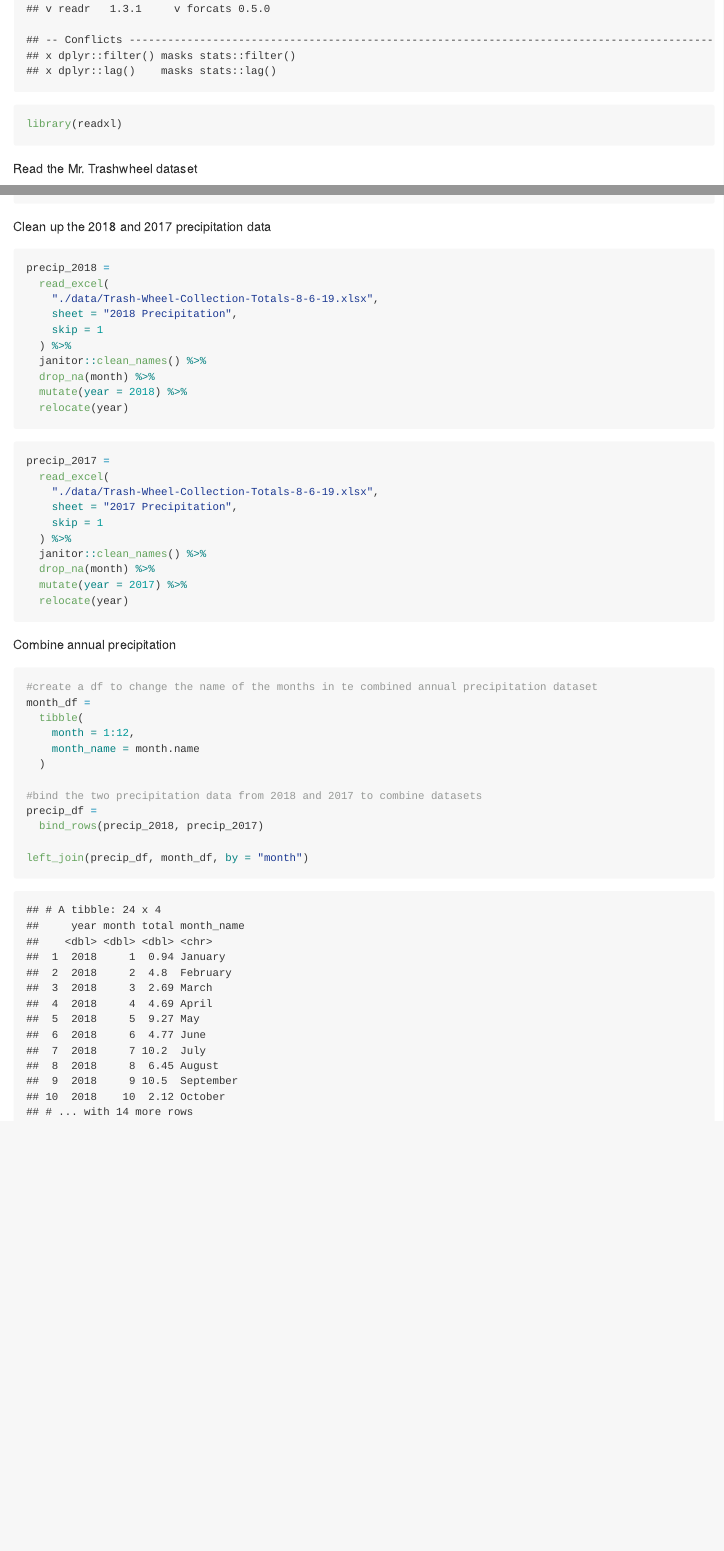
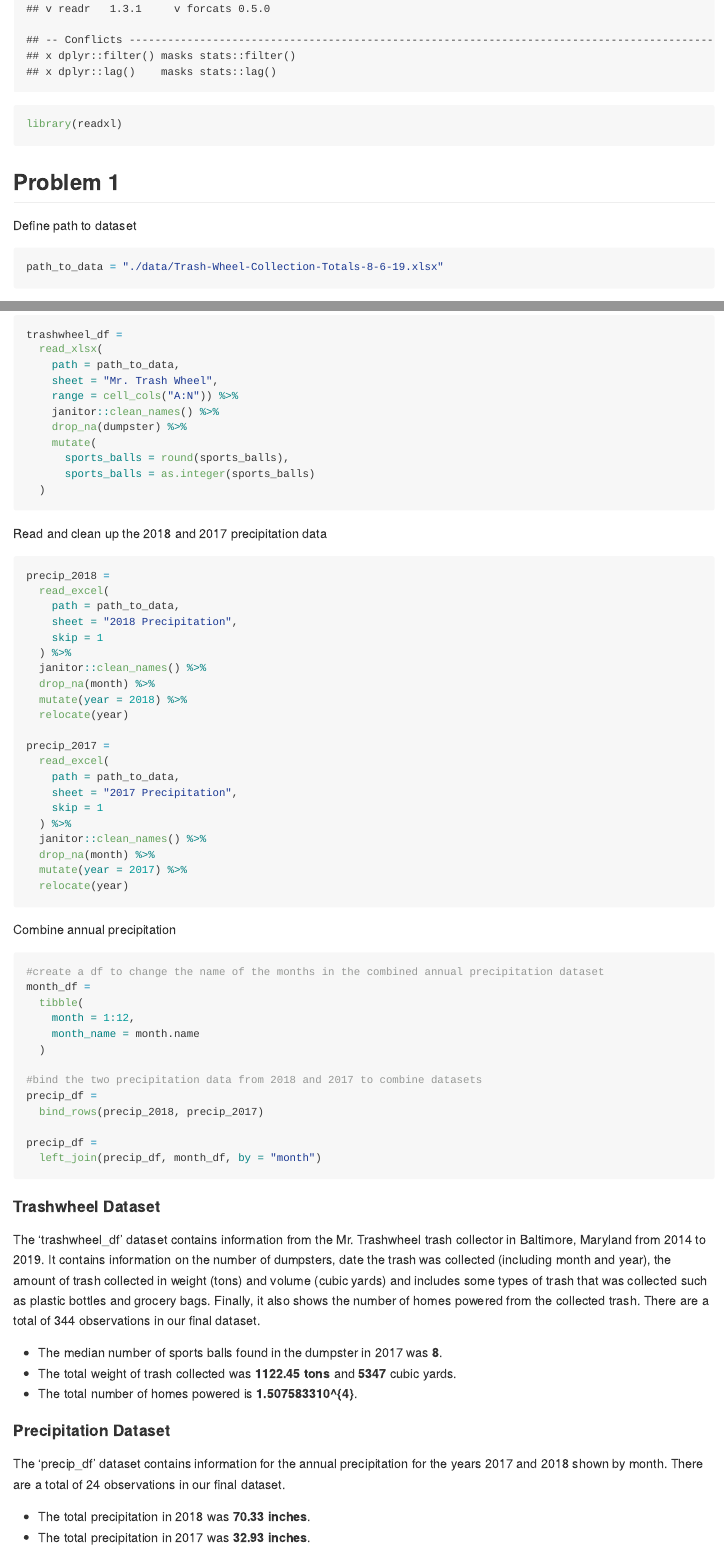
Before and after one commit to leighannewang/p8105_hw2_lw2883, an R Markdown document (p8105_hw2_lw2883.Rmd): the page in a window 1100 px wide, from 420 px down before the commit and from 330 px down after it, so that both start at the same text, and a second part further down, joined at a grey line. The pictures show the output file p8105_hw2_lw2883.md that the author committed with the source, drawn offline in the style of GitHub.

Commit message:
Finishing Problem 1

````diff
--- a/p8105_hw2_lw2883.Rmd
+++ b/p8105_hw2_lw2883.Rmd
@@ -13,3 +13,9 @@ library(readxl)
+## Problem 1
+
+Define path to dataset
+
+```{r path_to_data}
+path_to_data = "./data/Trash-Wheel-Collection-Totals-8-6-19.xlsx"
 ```
 
 Read the Mr. Trashwheel dataset
@@ -17,22 +23,23 @@ Read the Mr. Trashwheel dataset
 ```{r trashwheel_df}
 trashwheel_df =
   read_xlsx(
-    "./data/Trash-Wheel-Collection-Totals-8-6-19.xlsx",
+    path = path_to_data,
+    sheet = "Mr. Trash Wheel",
     range = cell_cols("A:N")) %>%
-  janitor::clean_names() %>%
-  drop_na(dumpster) %>%
-  mutate(
-    sports_balls = round(sports_balls),
-    sports_balls = as.integer(sports_balls)
+    janitor::clean_names() %>%
+    drop_na(dumpster) %>%
+    mutate(
+      sports_balls = round(sports_balls),
+      sports_balls = as.integer(sports_balls)
   )
 ```
 
-Clean up the 2018 and 2017 precipitation data
+Read and clean up the 2018 and 2017 precipitation data
 
-```{r precip_2018}
+```{r precip 2018 2017}
 precip_2018 =
   read_excel(
-    "./data/Trash-Wheel-Collection-Totals-8-6-19.xlsx",
+    path = path_to_data,
     sheet = "2018 Precipitation",
     skip = 1
   ) %>%
@@ -40,12 +47,10 @@ precip_2018 =
   drop_na(month) %>%
   mutate(year = 2018) %>%
   relocate(year)
-```
 
-```{r precip_2017}
 precip_2017 =
   read_excel(
-    "./data/Trash-Wheel-Collection-Totals-8-6-19.xlsx",
+    path = path_to_data,
     sheet = "2017 Precipitation",
     skip = 1
   ) %>%
@@ -58,7 +63,7 @@ precip_2017 =
 Combine annual precipitation
 
 ```{r precip_df}
-#create a df to change the name of the months in te combined annual precipitation dataset
+#create a df to change the name of the months in the combined annual precipitation dataset
 month_df =
   tibble(
     month = 1:12,
@@ -69,5 +74,19 @@ month_df =
 precip_df =
   bind_rows(precip_2018, precip_2017)
 
-left_join(precip_df, month_df, by = "month")
+precip_df =
+  left_join(precip_df, month_df, by = "month")
 ```
+
+#### Trashwheel Dataset
+The 'trashwheel_df' dataset contains information from the Mr. Trashwheel trash collector in Baltimore, Maryland from 2014 to 2019. It contains information on the number of dumpsters, date the trash was collected (including month and year), the amount of trash collected in weight (tons) and volume (cubic yards) and includes some types of trash that was collected such as plastic bottles and grocery bags. Finally, it also shows the number of homes powered from the collected trash. There are a total of `r nrow(trashwheel_df)` observations in our final dataset.
+
+* The median number of sports balls found in the dumpster in 2017 was **`r trashwheel_df %>% filter(year == 2017) %>% pull(sports_balls) %>% median()`**.
+* The total weight of trash collected was **`r trashwheel_df %>% pull(weight_tons) %>% sum()` tons** and **`r trashwheel_df %>% pull(volume_cubic_yards) %>% sum()`** cubic yards.
+* The total number of homes powered is **`r trashwheel_df %>% pull(homes_powered) %>% sum()`**.
+
+#### Precipitation Dataset
+The 'precip_df' dataset contains information for the annual precipitation for the years 2017 and 2018 shown by month. There are a total of `r nrow(precip_df)` observations in our final dataset.
+
+* The total precipitation in 2018 was **`r precip_df %>% filter(year == 2018) %>% pull(total) %>% sum()` inches**.
+* The total precipitation in 2017 was **`r precip_df %>% filter(year == 2017) %>% pull(total) %>% sum()` inches**.
````
Also changed, not shown: p8105_hw2_lw2883.md, p8105_hw2_lw2883.Rmd (4 more changed lines).
